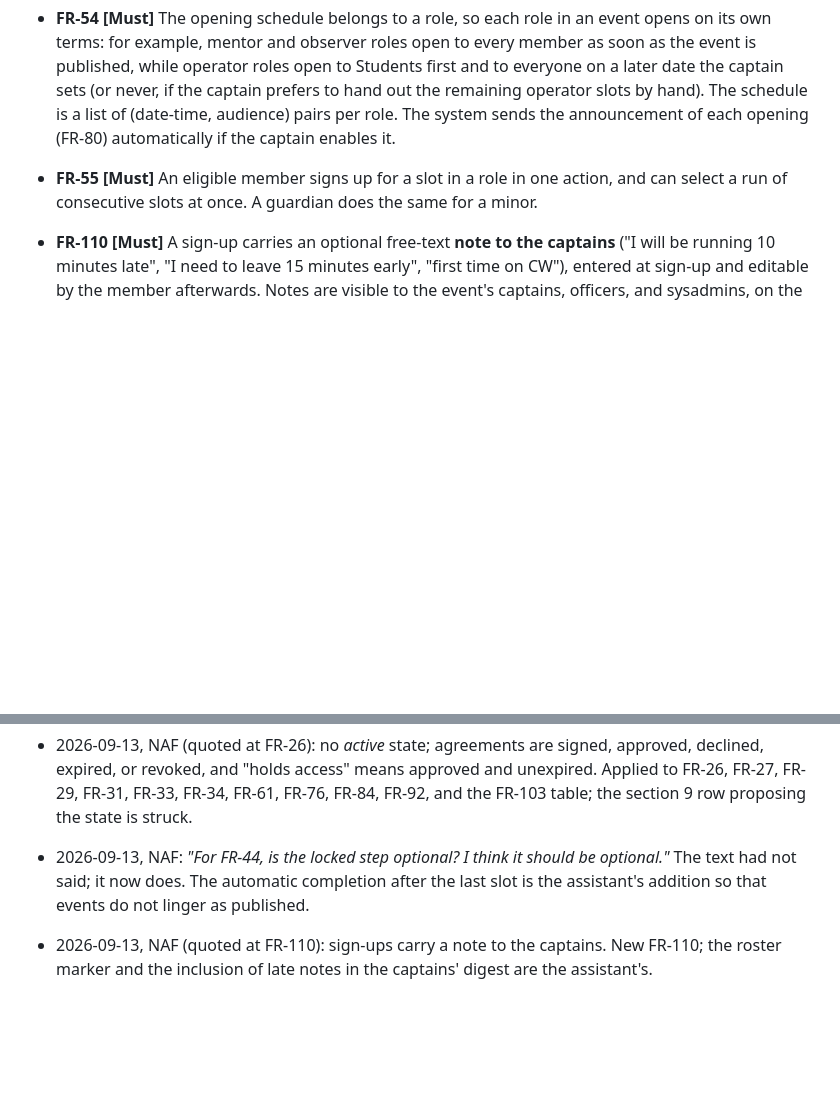
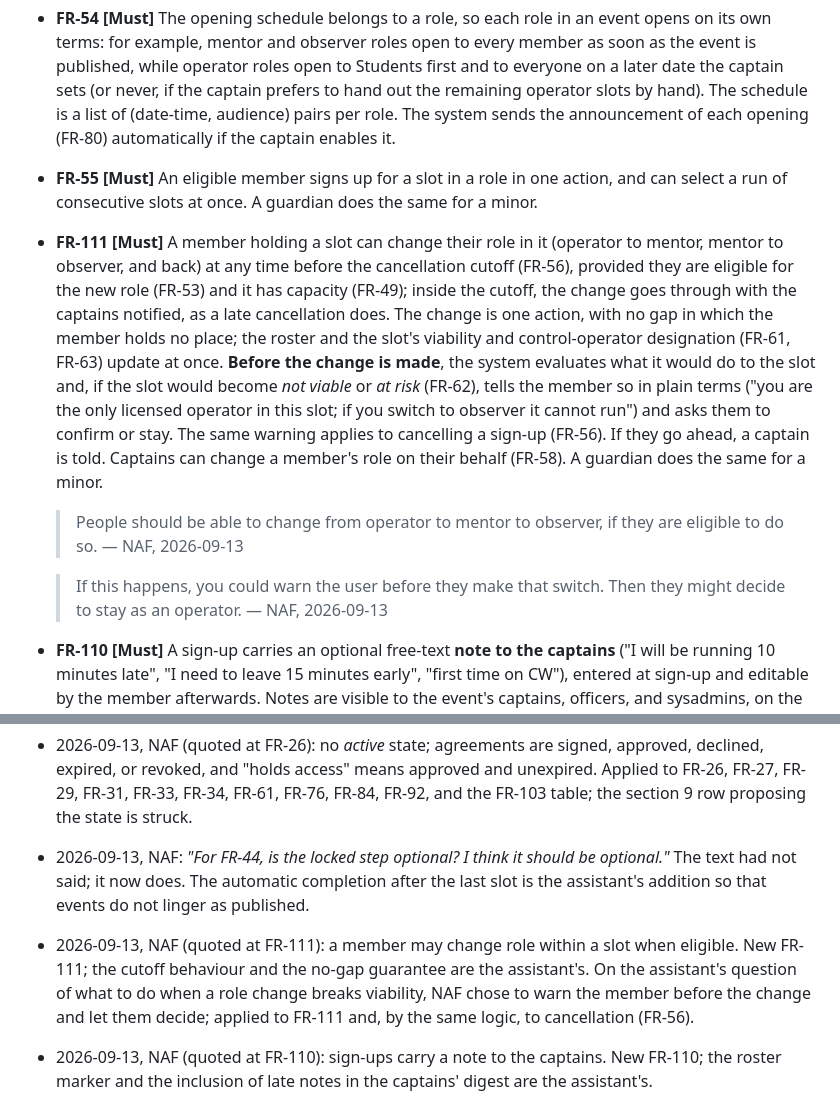
Before and after one commit to w3usr/ARCOps, a Markdown page: docs/REQUIREMENTS.md, 2 parts joined by grey strips. GitHub-like rendering; blank space fills up the shorter version.

```diff
--- a/docs/REQUIREMENTS.md
+++ b/docs/REQUIREMENTS.md
@@ -709,6 +709,24 @@ Verbatim:
   sends the announcement of each opening (FR-80) automatically if the captain enables it.
 - **FR-55 [Must]** An eligible member signs up for a slot in a role in one action, and can
   select a run of consecutive slots at once. A guardian does the same for a minor.
+- **FR-111 [Must]** A member holding a slot can change their role in it (operator to mentor,
+  mentor to observer, and back) at any time before the cancellation cutoff (FR-56), provided
+  they are eligible for the new role (FR-53) and it has capacity (FR-49); inside the cutoff,
+  the change goes through with the captains notified, as a late cancellation does. The change
+  is one action, with no gap in which the member holds no place; the roster and the slot's
+  viability and control-operator designation (FR-61, FR-63) update at once. **Before the
+  change is made**, the system evaluates what it would do to the slot and, if the slot would
+  become *not viable* or *at risk* (FR-62), tells the member so in plain terms ("you are the
+  only licensed operator in this slot; if you switch to observer it cannot run") and asks them
+  to confirm or stay. The same warning applies to cancelling a sign-up (FR-56). If they go
+  ahead, a captain is told. Captains can change a member's role on their behalf (FR-58). A
+  guardian does the same for a minor.
+
+  > People should be able to change from operator to mentor to observer, if they are eligible
+  > to do so. — NAF, 2026-09-13
+
+  > If this happens, you could warn the user before they make that switch. Then they might
+  > decide to stay as an operator. — NAF, 2026-09-13
 - **FR-110 [Must]** A sign-up carries an optional free-text **note to the captains** ("I will
   be running 10 minutes late", "I need to leave 15 minutes early", "first time on CW"),
   entered at sign-up and editable by the member afterwards. Notes are visible to the event's
@@ -1350,6 +1368,11 @@ accept, amend, or strike.
 - 2026-09-13, NAF: *"For FR-44, is the locked step optional? I think it should be optional."*
   The text had not said; it now does. The automatic completion after the last slot is the
   assistant's addition so that events do not linger as published.
+- 2026-09-13, NAF (quoted at FR-111): a member may change role within a slot when eligible.
+  New FR-111; the cutoff behaviour and the no-gap guarantee are the assistant's. On the
+  assistant's question of what to do when a role change breaks viability, NAF chose to warn
+  the member before the change and let them decide; applied to FR-111 and, by the same logic,
+  to cancellation (FR-56).
 - 2026-09-13, NAF (quoted at FR-110): sign-ups carry a note to the captains. New FR-110; the
   roster marker and the inclusion of late notes in the captains' digest are the assistant's.
 - 2026-09-13, NAF (quoted at FR-51): multiple positions and multiple locations are supported.
```
Also changed, not shown: ai/ai_usage_log.md (+16 -0 lines).
